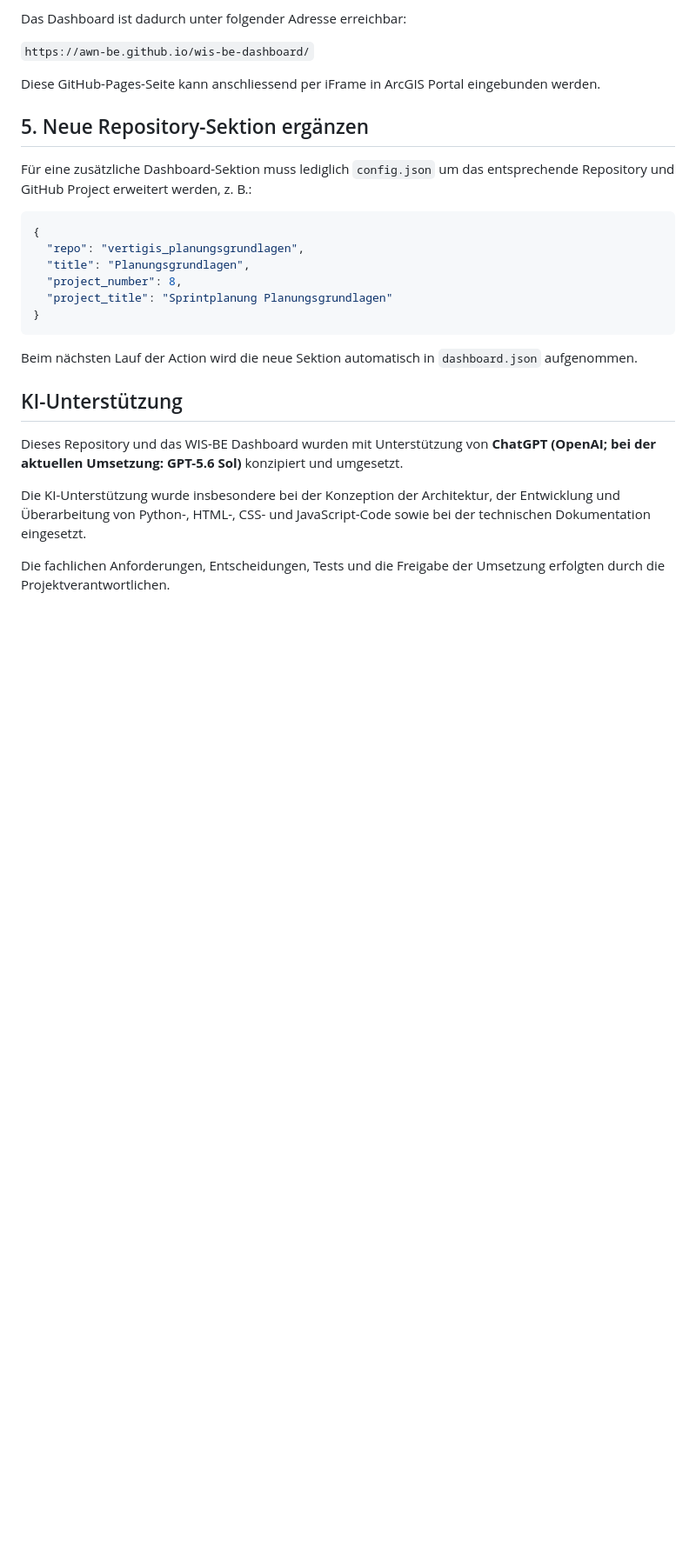
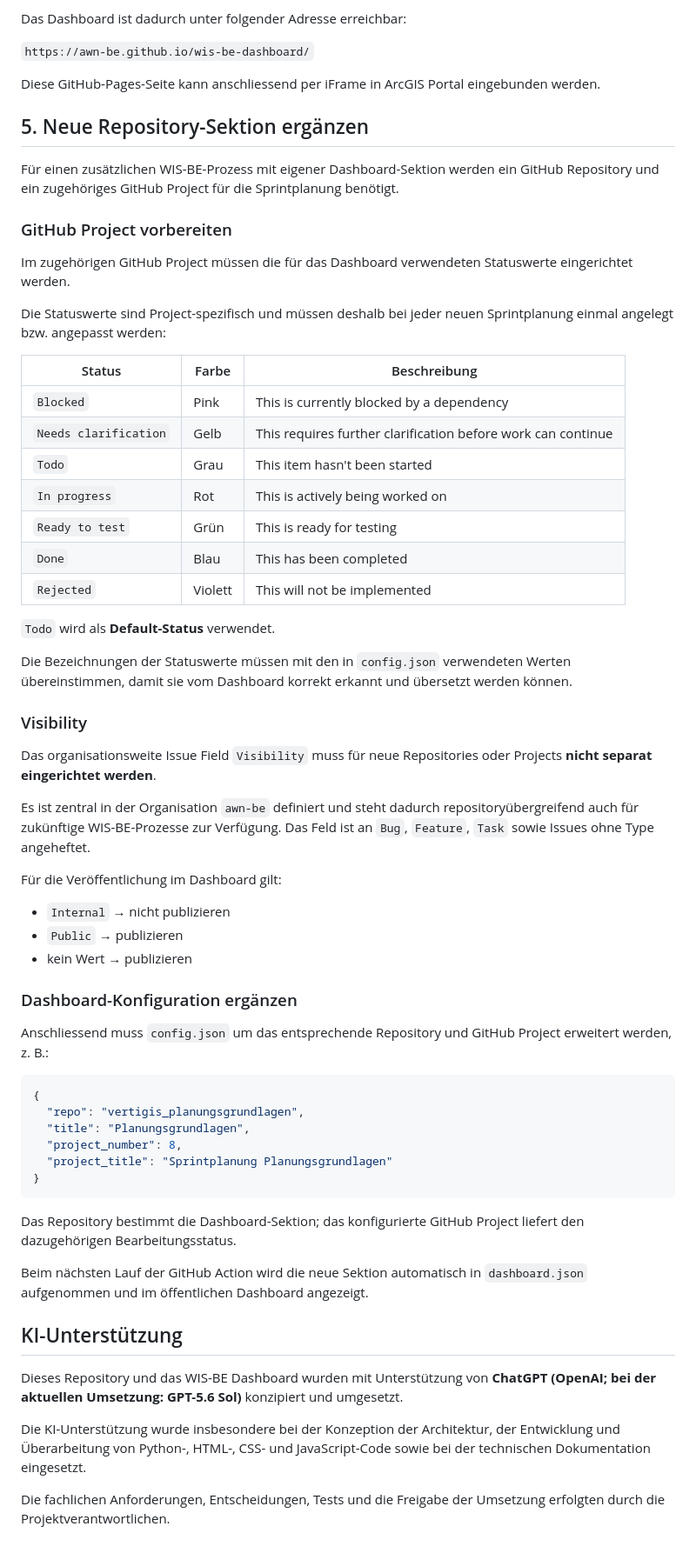
Before and after one commit to awn-be/wis-be-dashboard, a Markdown page: README.md, the part around one of its changes. Shown at 87% size. Rendered like a GitHub page; blank space fills up the shorter version.

Commit message:
Update README with visibility and dashboard config details
Ergänze Informationen zur Sichtbarkeit von Issues und Dashboard-Konfiguration.

````diff
--- a/README.md
+++ b/README.md
@@ -190,8 +215,53 @@ eingebunden werden.
 
 ## 5. Neue Repository-Sektion ergänzen
 
-Für eine zusätzliche Dashboard-Sektion muss lediglich `config.json` um
-das entsprechende Repository und GitHub Project erweitert werden, z. B.:
+Für einen zusätzlichen WIS-BE-Prozess mit eigener Dashboard-Sektion werden
+ein GitHub Repository und ein zugehöriges GitHub Project für die
+Sprintplanung benötigt.
+
+### GitHub Project vorbereiten
+
+Im zugehörigen GitHub Project müssen die für das Dashboard verwendeten
+Statuswerte eingerichtet werden.
+
+Die Statuswerte sind Project-spezifisch und müssen deshalb bei jeder neuen
+Sprintplanung einmal angelegt bzw. angepasst werden:
+
+| Status | Farbe | Beschreibung |
+| --- | --- | --- |
+| `Blocked` | Pink | This is currently blocked by a dependency |
+| `Needs clarification` | Gelb | This requires further clarification before work can continue |
+| `Todo` | Grau | This item hasn't been started |
+| `In progress` | Rot | This is actively being worked on |
+| `Ready to test` | Grün | This is ready for testing |
+| `Done` | Blau | This has been completed |
+| `Rejected` | Violett | This will not be implemented |
+
+`Todo` wird als **Default-Status** verwendet.
+
+Die Bezeichnungen der Statuswerte müssen mit den in `config.json`
+verwendeten Werten übereinstimmen, damit sie vom Dashboard korrekt erkannt
+und übersetzt werden können.
+
+### Visibility
+
+Das organisationsweite Issue Field `Visibility` muss für neue Repositories
+oder Projects **nicht separat eingerichtet werden**.
+
+Es ist zentral in der Organisation `awn-be` definiert und steht dadurch
+repositoryübergreifend auch für zukünftige WIS-BE-Prozesse zur Verfügung.
+Das Feld ist an `Bug`, `Feature`, `Task` sowie Issues ohne Type angeheftet.
+
+Für die Veröffentlichung im Dashboard gilt:
+
+-   `Internal` → nicht publizieren
+-   `Public` → publizieren
+-   kein Wert → publizieren
+
+### Dashboard-Konfiguration ergänzen
+
+Anschliessend muss `config.json` um das entsprechende Repository und
+GitHub Project erweitert werden, z. B.:
 
 ``` json
 {
@@ -202,8 +272,11 @@ das entsprechende Repository und GitHub Project erweitert werden, z. B.:
 }
 ```
 
-Beim nächsten Lauf der Action wird die neue Sektion automatisch in
-`dashboard.json` aufgenommen.
+Das Repository bestimmt die Dashboard-Sektion; das konfigurierte GitHub
+Project liefert den dazugehörigen Bearbeitungsstatus.
+
+Beim nächsten Lauf der GitHub Action wird die neue Sektion automatisch in
+`dashboard.json` aufgenommen und im öffentlichen Dashboard angezeigt.
 
 ## KI-Unterstützung
 
````
Also changed, not shown: other parts of README.md (+25 -0 lines).
